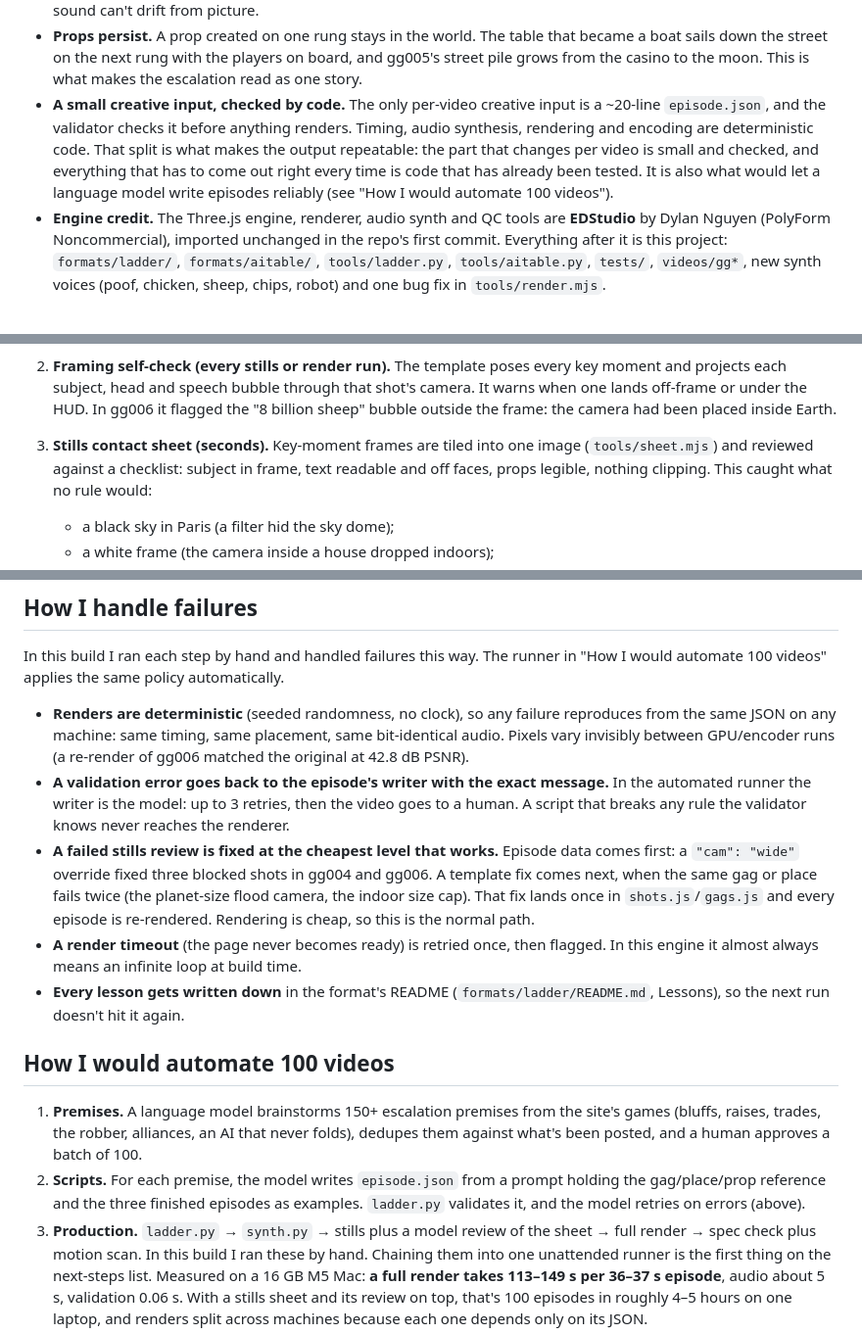
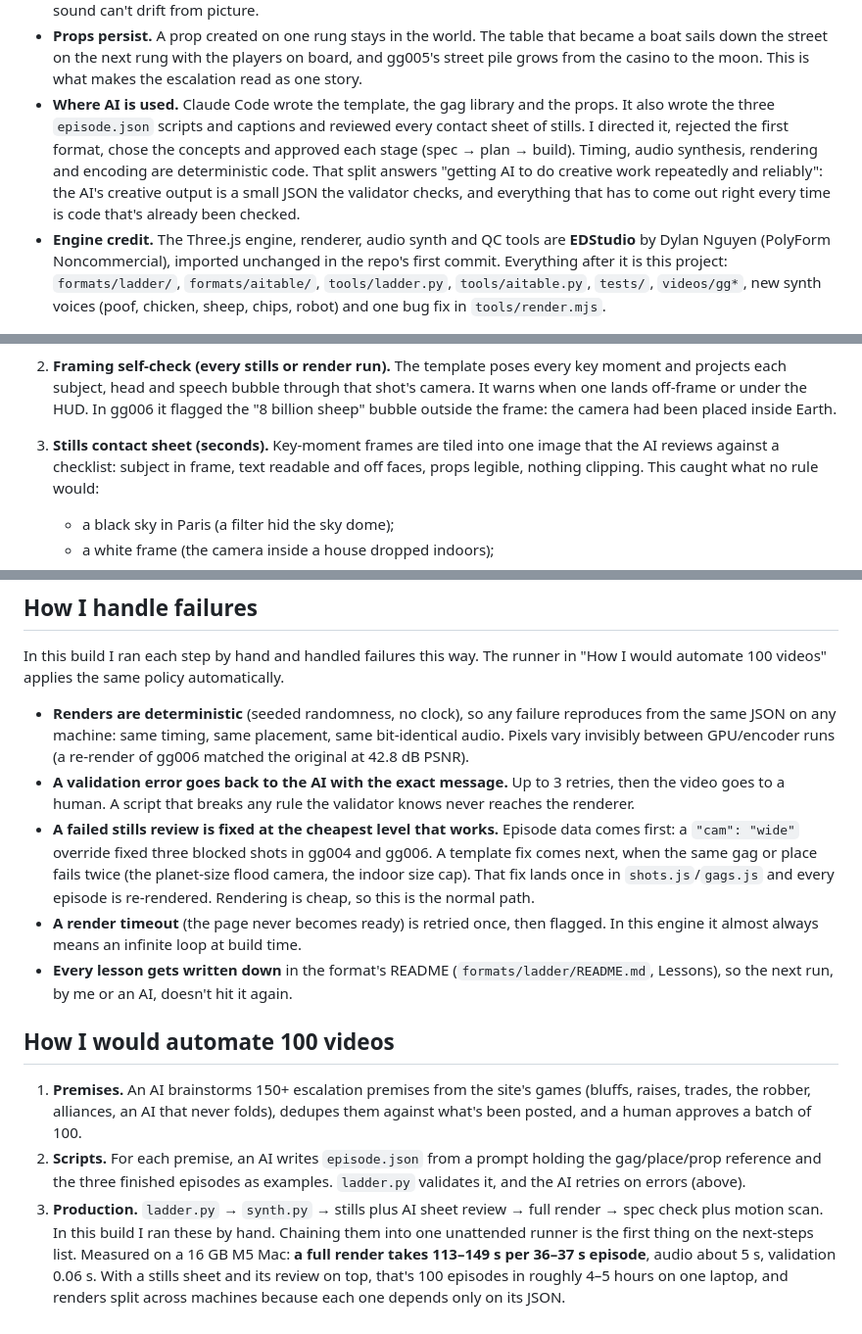
Before and after one commit to kevinyyin/videogen, a Markdown page: WRITEUP.md, 3 parts joined by grey strips. Shown at 98% size. GitHub-like rendering.

Commit message:
docs: keep the write-up's account of where AI was used

```diff
--- a/WRITEUP.md
+++ b/WRITEUP.md
@@ -48,11 +48,12 @@ episode.json ──► tools/ladder.py ──► story.json (text, HUD, absolute
 - **Props persist.** A prop created on one rung stays in the world. The table that became a boat sails down the street
   on the next rung with the players on board, and gg005's street pile grows from the casino to the moon. This is what makes the
   escalation read as one story.
-- **A small creative input, checked by code.** The only per-video creative input is a ~20-line `episode.json`, and
-  the validator checks it before anything renders. Timing, audio synthesis, rendering and encoding are deterministic
-  code. That split is what makes the output repeatable: the part that changes per video is small and checked, and
-  everything that has to come out right every time is code that has already been tested. It is also what would let a
-  language model write episodes reliably (see "How I would automate 100 videos").
+- **Where AI is used.** Claude Code wrote the template, the gag library and the props. It also wrote the three
+  `episode.json` scripts and captions and reviewed every contact sheet of stills. I directed it, rejected the first
+  format, chose the concepts and approved each stage (spec → plan → build). Timing, audio synthesis, rendering and
+  encoding are deterministic code. That split answers "getting AI to do creative work repeatedly and reliably": the AI's
+  creative output is a small JSON the validator checks, and everything that has to come out right every time is code
+  that's already been checked.
 - **Engine credit.** The Three.js engine, renderer, audio synth and QC tools are **EDStudio** by Dylan Nguyen (PolyForm
   Noncommercial), imported unchanged in the repo's first commit. Everything after it is this project: `formats/ladder/`,
   `formats/aitable/`, `tools/ladder.py`, `tools/aitable.py`, `tests/`, `videos/gg*`, new synth voices (poof, chicken,
@@ -82,7 +83,7 @@ Cheapest first. Each layer caught real problems during this build.
 2. **Framing self-check (every stills or render run).** The template poses every key moment and projects each subject,
    head and speech bubble through that shot's camera. It warns when one lands off-frame or under the HUD. In gg006 it
    flagged the "8 billion sheep" bubble outside the frame: the camera had been placed inside Earth.
-3. **Stills contact sheet (seconds).** Key-moment frames are tiled into one image (`tools/sheet.mjs`) and reviewed against a
+3. **Stills contact sheet (seconds).** Key-moment frames are tiled into one image that the AI reviews against a
    checklist: subject in frame, text readable and off faces, props legible, nothing clipping. This caught what no rule
    would:
    - a black sky in Paris (a filter hid the sky dome);
@@ -107,8 +108,7 @@ same policy automatically.
 - **Renders are deterministic** (seeded randomness, no clock), so any failure reproduces from the same JSON on any
   machine: same timing, same placement, same bit-identical audio. Pixels vary invisibly between GPU/encoder runs
   (a re-render of gg006 matched the original at 42.8 dB PSNR).
-- **A validation error goes back to the episode's writer with the exact message.** In the automated runner the writer
-  is the model: up to 3 retries, then the video goes to a human.
+- **A validation error goes back to the AI with the exact message.** Up to 3 retries, then the video goes to a human.
   A script that breaks any rule the validator knows never reaches the renderer.
 - **A failed stills review is fixed at the cheapest level that works.** Episode data comes first: a `"cam": "wide"`
   override fixed three blocked shots in gg004 and gg006. A template fix comes next, when the same gag or place fails
@@ -116,16 +116,16 @@ same policy automatically.
   episode is re-rendered. Rendering is cheap, so this is the normal path.
 - **A render timeout** (the page never becomes ready) is retried once, then flagged. In this engine it almost always means
   an infinite loop at build time.
-- **Every lesson gets written down** in the format's README (`formats/ladder/README.md`, Lessons), so the next
-  run doesn't hit it again.
+- **Every lesson gets written down** in the format's README (`formats/ladder/README.md`, Lessons), so the next run, by me or an AI,
+  doesn't hit it again.
 
 ## How I would automate 100 videos
 
-1. **Premises.** A language model brainstorms 150+ escalation premises from the site's games (bluffs, raises, trades, the robber,
+1. **Premises.** An AI brainstorms 150+ escalation premises from the site's games (bluffs, raises, trades, the robber,
    alliances, an AI that never folds), dedupes them against what's been posted, and a human approves a batch of 100.
-2. **Scripts.** For each premise, the model writes `episode.json` from a prompt holding the gag/place/prop reference and the
-   three finished episodes as examples. `ladder.py` validates it, and the model retries on errors (above).
-3. **Production.** `ladder.py` → `synth.py` → stills plus a model review of the sheet → full render → spec check plus motion scan.
+2. **Scripts.** For each premise, an AI writes `episode.json` from a prompt holding the gag/place/prop reference and the
+   three finished episodes as examples. `ladder.py` validates it, and the AI retries on errors (above).
+3. **Production.** `ladder.py` → `synth.py` → stills plus AI sheet review → full render → spec check plus motion scan.
    In this build I ran these by hand. Chaining them into one unattended runner is the first thing on the next-steps list.
    Measured on a 16 GB M5 Mac: **a full render takes 113–149 s per 36–37 s episode**, audio about 5 s, validation
    0.06 s. With a stills sheet and its review on top, that's 100 episodes in roughly 4–5 hours on one laptop, and renders
```
